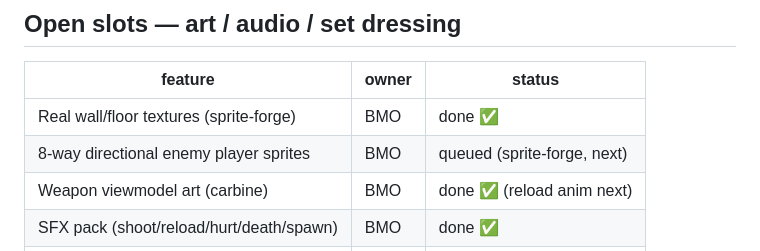
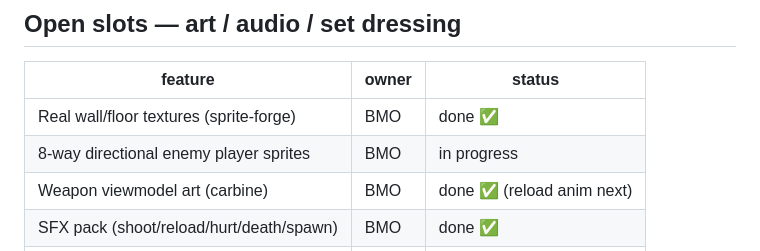
Before and after one commit to ryanboye/starfrag, a Markdown page: FEATURES.md, the part around the change. Drawn GitHub-style.

Commit message:
FEATURES: combat-feel items done (projectiles v1/blood/hitmarkers); 8-way sprites in progress

```diff
--- a/FEATURES.md
+++ b/FEATURES.md
@@ -56,7 +56,7 @@ freely. Status: `open` · `claimed` · `in progress` · `done`. See
 | feature                                      | owner   | status |
 |----------------------------------------------|---------|--------|
 | Real wall/floor textures (sprite-forge)      | BMO     | done ✅ |
-| 8-way directional enemy player sprites       | BMO     | queued (sprite-forge, next) |
+| 8-way directional enemy player sprites       | BMO     | in progress |
 | Weapon viewmodel art (carbine)               | BMO     | done ✅ (reload anim next) |
 | SFX pack (shoot/reload/hurt/death/spawn)     | BMO     | done ✅ |
 | Ambient ship hum / klaxon / music            | _open_  | open   |
```
